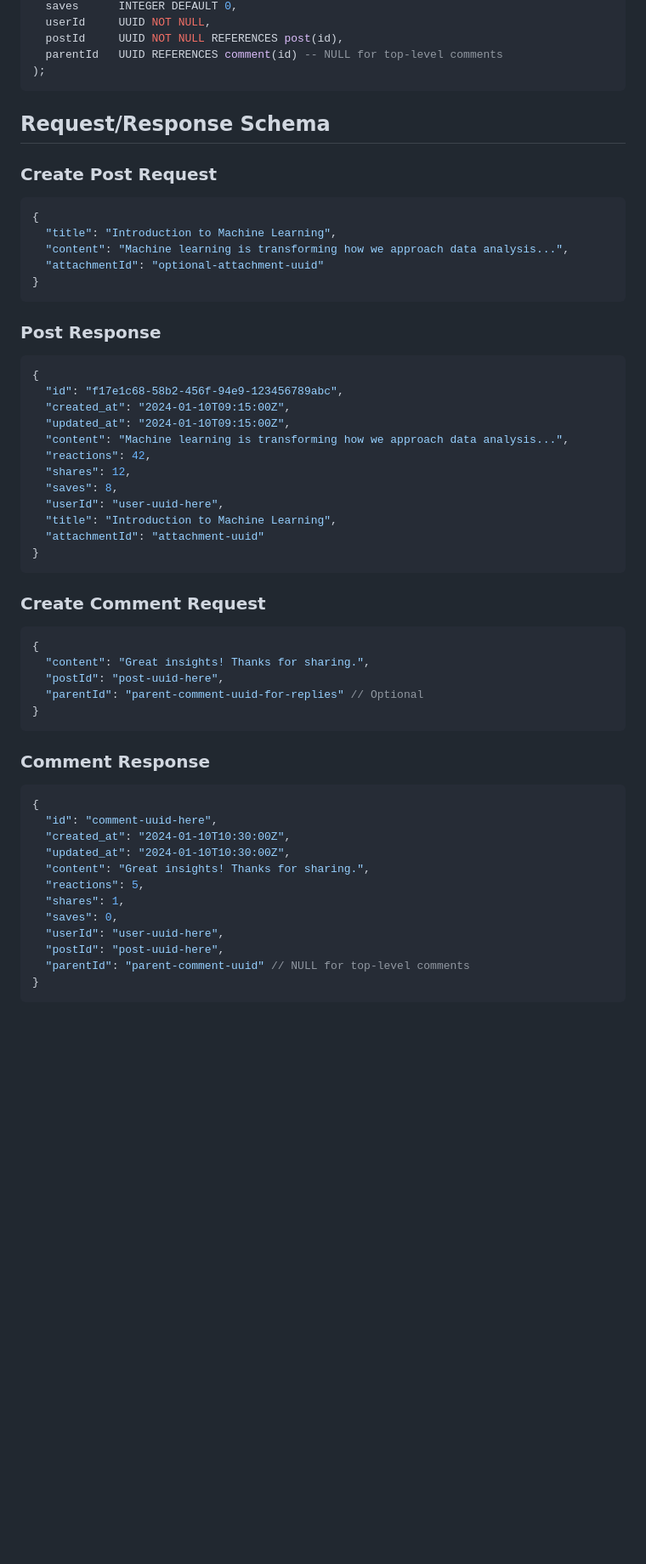
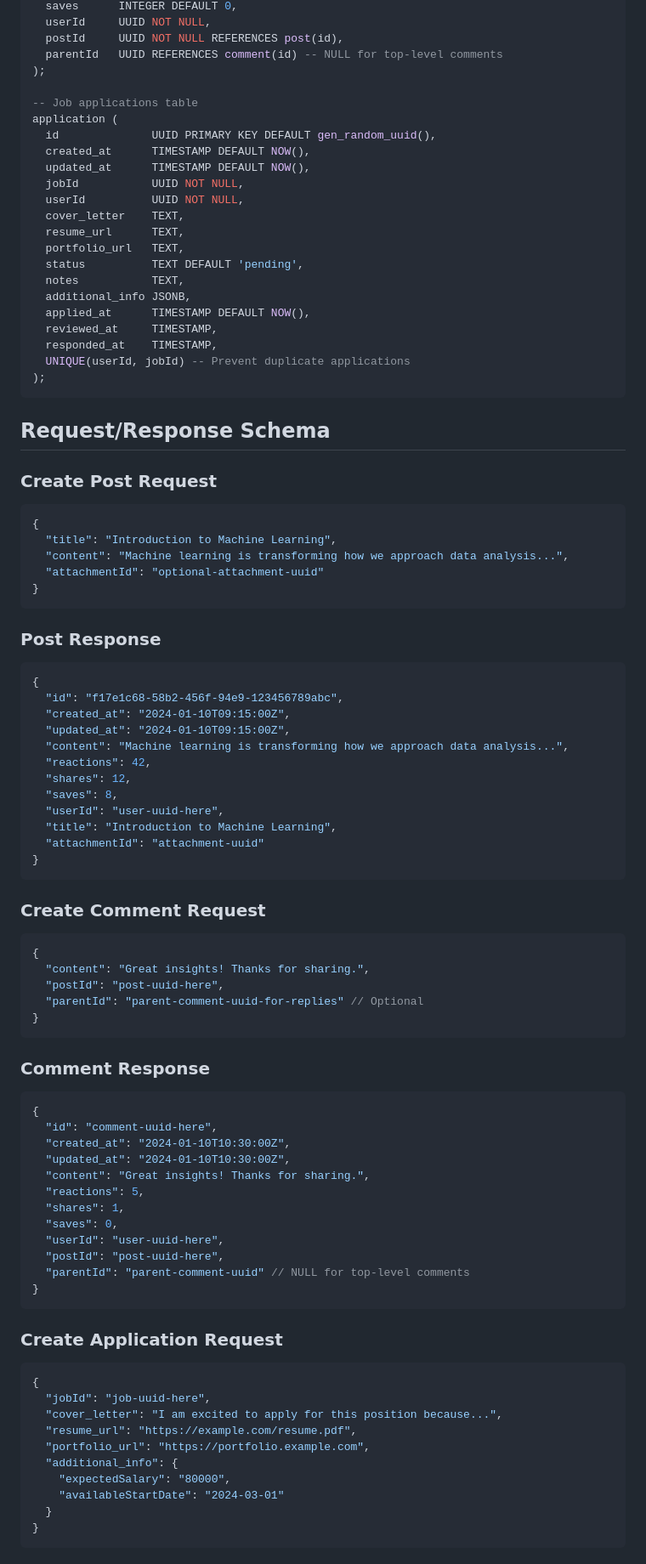
Before and after one commit to PharmInc/Backend, a Markdown page: services/content-service/README.md, the part around one of its changes. Shown at 85% size. Drawn GitHub-style; blank space fills up the shorter version.

Commit message:
docs: Add application docs

````diff
--- a/services/content-service/README.md
+++ b/services/content-service/README.md
@@ -75,11 +90,31 @@ comment (
   postId     UUID NOT NULL REFERENCES post(id),
   parentId   UUID REFERENCES comment(id) -- NULL for top-level comments
 );
+
+-- Job applications table
+application (
+  id              UUID PRIMARY KEY DEFAULT gen_random_uuid(),
+  created_at      TIMESTAMP DEFAULT NOW(),
+  updated_at      TIMESTAMP DEFAULT NOW(),
+  jobId           UUID NOT NULL,
+  userId          UUID NOT NULL,
+  cover_letter    TEXT,
+  resume_url      TEXT,
+  portfolio_url   TEXT,
+  status          TEXT DEFAULT 'pending',
+  notes           TEXT,
+  additional_info JSONB,
+  applied_at      TIMESTAMP DEFAULT NOW(),
+  reviewed_at     TIMESTAMP,
+  responded_at    TIMESTAMP,
+  UNIQUE(userId, jobId) -- Prevent duplicate applications
+);
 ```
 
 ## Request/Response Schema
 
 ### Create Post Request
+
 ```json
 {
   "title": "Introduction to Machine Learning",
@@ -89,6 +124,7 @@ comment (
 ```
 
 ### Post Response
+
 ```json
 {
   "id": "f17e1c68-58b2-456f-94e9-123456789abc",
@@ -105,6 +141,7 @@ comment (
 ```
 
 ### Create Comment Request
+
 ```json
 {
   "content": "Great insights! Thanks for sharing.",
@@ -114,6 +151,7 @@ comment (
 ```
 
 ### Comment Response
+
 ```json
 {
   "id": "comment-uuid-here",
@@ -129,3 +167,18 @@ comment (
 }
 ```
 
+### Create Application Request
+
+```json
+{
+  "jobId": "job-uuid-here",
+  "cover_letter": "I am excited to apply for this position because...",
+  "resume_url": "https://example.com/resume.pdf",
+  "portfolio_url": "https://portfolio.example.com",
+  "additional_info": {
+    "expectedSalary": "80000",
+    "availableStartDate": "2024-03-01"
+  }
+}
+```
+
````
Also changed, not shown: other parts of services/content-service/README.md (+46 -37 lines).
